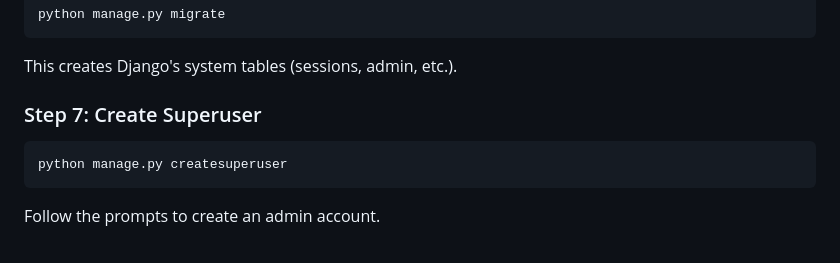
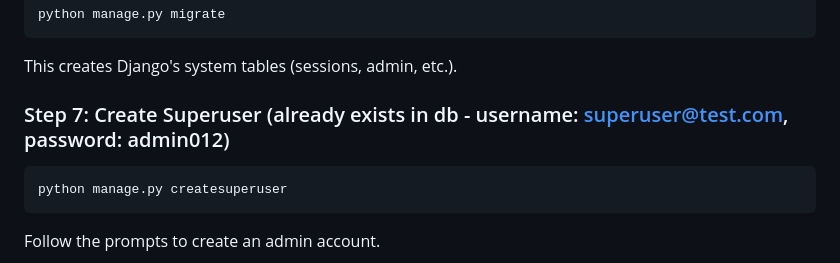
Before and after one commit to svaibhav07codez/Real-Estate-Management-System, a Markdown page: README.md, the part around the change. Rendered like a GitHub page.

````diff
--- a/README.md
+++ b/README.md
@@ -214,7 +214,7 @@ python manage.py migrate
 
 This creates Django's system tables (sessions, admin, etc.).
 
-### Step 7: Create Superuser
+### Step 7: Create Superuser (already exists in db - username: superuser@test.com, password: admin012)
 
 ```bash
 python manage.py createsuperuser
````
